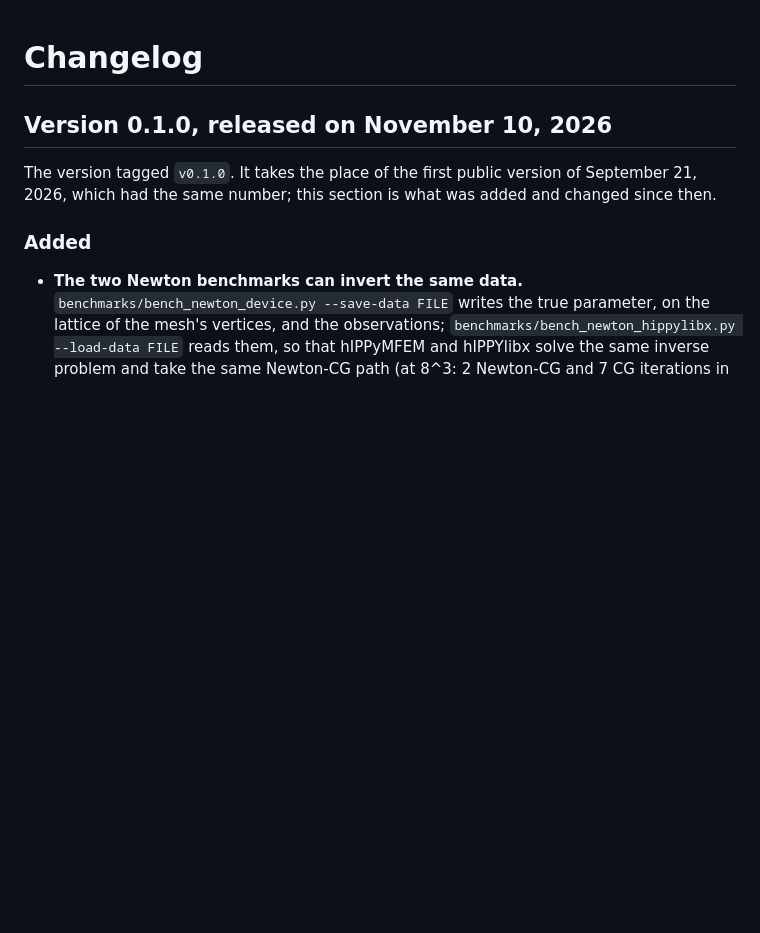
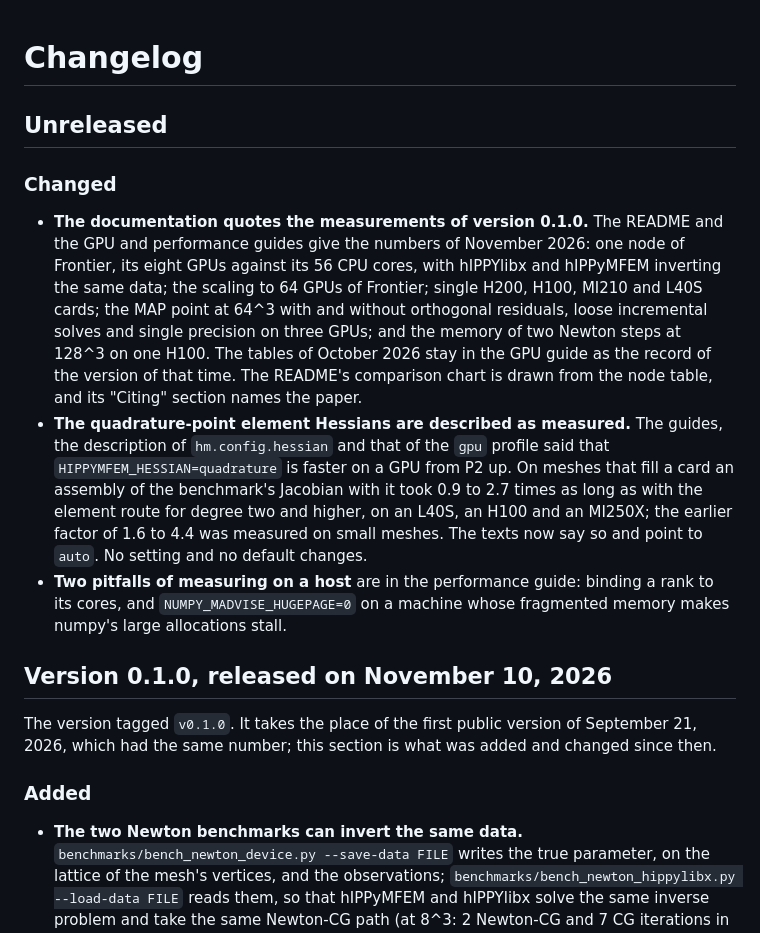
Before and after one commit to hIPPyMFEM/hippymfem, a Markdown page: CHANGELOG.md, the part around the change. GitHub-like rendering; blank space fills up the shorter version.

```diff
--- a/CHANGELOG.md
+++ b/CHANGELOG.md
@@ -1,4 +1,28 @@
 # Changelog
+
+## Unreleased
+
+### Changed
+
+- **The documentation quotes the measurements of version 0.1.0.**  The README and the GPU
+  and performance guides give the numbers of November 2026: one node of Frontier, its
+  eight GPUs against its 56 CPU cores, with hIPPYlibx and hIPPyMFEM inverting the same
+  data; the scaling to 64 GPUs of Frontier; single H200, H100, MI210 and L40S cards; the
+  MAP point at 64^3 with and without orthogonal residuals, loose incremental solves and
+  single precision on three GPUs; and the memory of two Newton steps at 128^3 on one
+  H100.  The tables of October 2026 stay in the GPU guide as the record of the version of
+  that time.  The README's comparison chart is drawn from the node table, and its
+  "Citing" section names the paper.
+- **The quadrature-point element Hessians are described as measured.**  The guides, the
+  description of `hm.config.hessian` and that of the `gpu` profile said that
+  `HIPPYMFEM_HESSIAN=quadrature` is faster on a GPU from P2 up.  On meshes that fill a card
+  an assembly of the benchmark's Jacobian with it took 0.9 to 2.7 times as long as with
+  the element route for degree two and higher, on an L40S, an H100 and an MI250X; the
+  earlier factor of 1.6 to 4.4 was measured on small meshes.  The texts now say so and
+  point to `auto`.  No setting and no default changes.
+- **Two pitfalls of measuring on a host** are in the performance guide: binding a rank
+  to its cores, and `NUMPY_MADVISE_HUGEPAGE=0` on a machine whose fragmented memory makes
+  numpy's large allocations stall.
 
 ## Version 0.1.0, released on November 10, 2026
 
```
Also changed, not shown: README.md (+51 -26 lines), docs/images/speedup.png, 5 other files.
